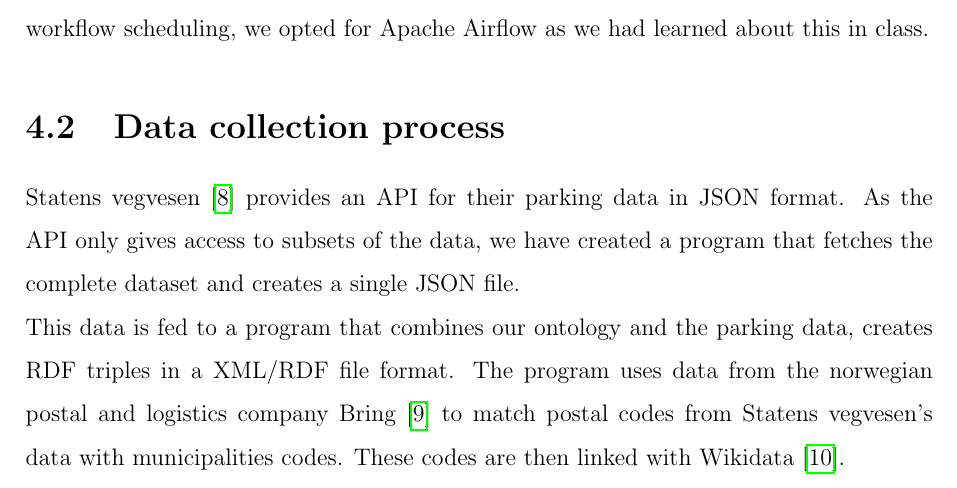
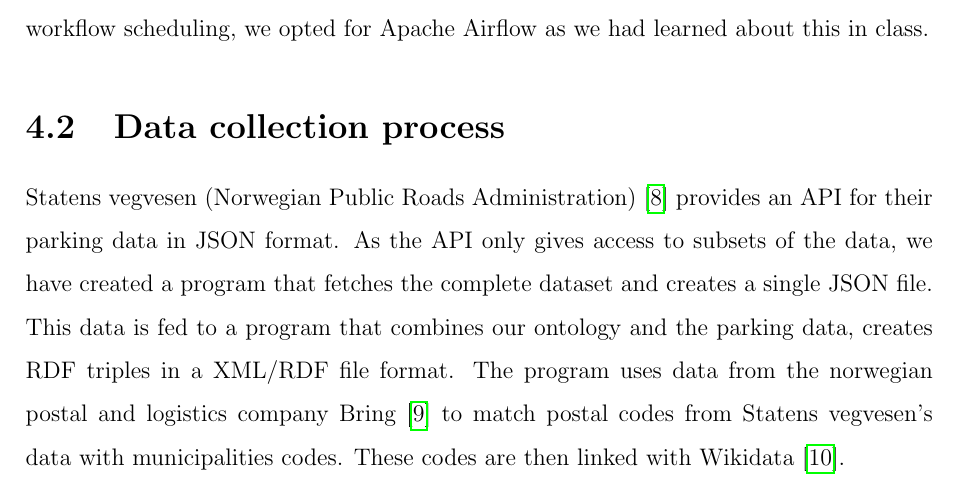
Before and after one commit to Feqzz/data-management-group-project, a LaTeX document (docs/report/main.tex, which reads docs/report/chapters/4_method.tex): part of page 9 of 18, cut so that both start at the same text. Compiled offline with pdfLaTeX.

```diff
--- a/docs/report/chapters/4_method.tex
+++ b/docs/report/chapters/4_method.tex
@@ -5,7 +5,7 @@
 
 
 \section{Data collection process}
-Statens vegvesen \cite{statensvegvesen} provides an API for their parking data in JSON format. As the API only gives access to subsets of the data, we have created a program that fetches the complete dataset and creates a single JSON file.
+Statens vegvesen (Norwegian Public Roads Administration) \cite{statensvegvesen} provides an API for their parking data in JSON format. As the API only gives access to subsets of the data, we have created a program that fetches the complete dataset and creates a single JSON file.
 
 This data is fed to a program that combines our ontology and the parking data, creates RDF triples in a XML/RDF file format. The program uses data from the norwegian postal and logistics company Bring \cite{bring} to match postal codes from Statens vegvesen's data with municipalities codes. These codes are then linked with Wikidata \cite{wikidata}.
 
```
Also changed, not shown: 1 other file.
